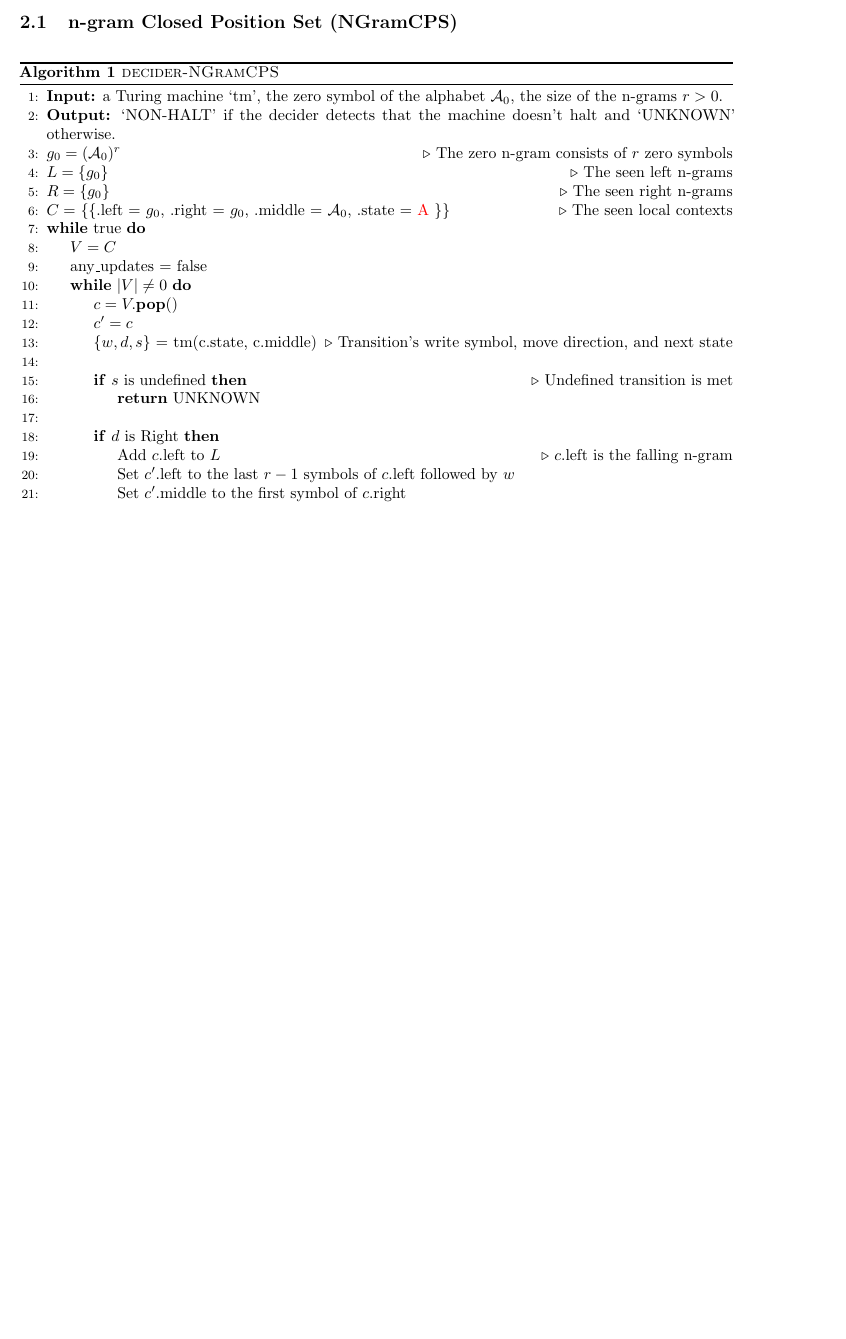
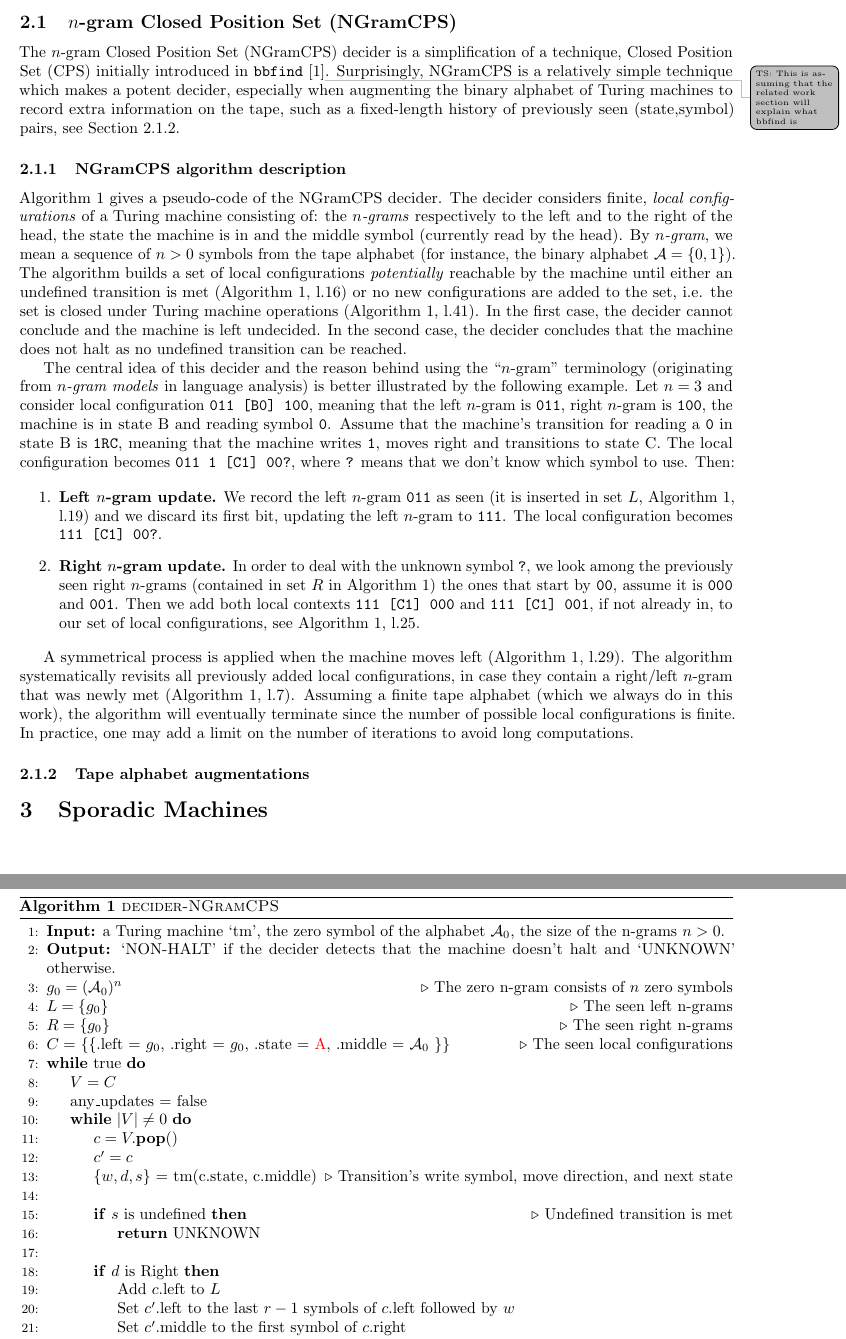
Before and after one commit to northern-64bit/bbchallenge-paper, a LaTeX paper (bbchallenge-paper.tex, which reads sections/decider-2-NGramCPS.tex): part of page 2 of 3 before the commit and two parts of pages 2 and 3 of 4 after it, the two joined at a grey line, cut so that both start at the same text, the shorter picture padded with empty space. Compiled offline with pdfLaTeX.

Commit message:
textin around

```diff
--- a/sections/decider-2-NGramCPS.tex
+++ b/sections/decider-2-NGramCPS.tex
@@ -1,9 +1,28 @@
 % !TeX root = ../bbchallenge-paper.tex
 
 \newpage
-\subsection{n-gram Closed Position Set (NGramCPS)}\label{sec:n-gramCPS}
 
 \newcommand{\alphabet}{\mathcal{A}}
+\newcommand{\ngramcps}{NGramCPS\xspace}
+
+\subsection{$n$-gram Closed Position Set (\ngramcps)}\label{sec:n-gramCPS}
+
+The $n$-gram Closed Position Set (\ngramcps) decider is a simplification of a technique, Closed Position Set (CPS) initially introduced in \texttt{bbfind} \cite{Skelet_bbfind}\tsm{This is assuming that the related work section will explain what bbfind is}. Surprisingly, \ngramcps is a relatively simple technique which makes a potent decider, especially when augmenting the binary alphabet of Turing machines to record extra information on the tape, such as a fixed-length history of previously seen (state,symbol) pairs, see Section~\ref{sec:n-gramCPS:augmentations}.
+
+\subsubsection{\ngramcps algorithm description}\label{sec:n-gramCPS:algo}
+
+Algorithm~\ref{alg:NGramCPS} gives a pseudo-code of the \ngramcps decider. The decider considers finite, \textit{local configurations} of a Turing machine consisting of: the \textit{$n$-grams} respectively to the left and to the right of the head, the state the machine is in and the middle symbol (currently read by the head). By \textit{$n$-gram}, we mean a sequence of $n > 0$ symbols from the tape alphabet (for instance, the binary alphabet $\alphabet=\{0,1\}$). The algorithm builds a set of local configurations \textit{potentially} reachable by the machine until either an undefined transition is met (Algorithm~\ref{alg:NGramCPS}, l.\ref{alg:NGramCPS:line:unknown}) or no new configurations are added to the set, i.e. the set is closed under Turing machine operations (Algorithm~\ref{alg:NGramCPS}, l.\ref{alg:NGramCPS:line:non-halt}). In the first case, the decider cannot conclude and the machine is left undecided. In the second case, the decider concludes that the machine does not halt as no undefined transition can be reached.
+
+The central idea of this decider and the reason behind using the ``$n$-gram'' terminology (originating from \textit{$n$-gram models} in language analysis)  is better illustrated by the following example. Let $n=3$ and consider local configuration \texttt{011 [B0] 100}, meaning that the left $n$-gram is \texttt{011}, right $n$-gram is \texttt{100}, the machine is in state B and reading symbol \texttt{0}. Assume that the  machine's transition for reading a \texttt{0} in state B is \texttt{1RC}, meaning that the machine writes \texttt{1}, moves right and transitions to state C. The local configuration becomes \texttt{011 1 [C1] 00?}, where \texttt{?} means that we don't know which symbol to use. Then:
+
+\begin{enumerate}
+    \item \textbf{Left $n$-gram update.} We record the left $n$-gram \texttt{011} as seen (it is inserted in set $L$, Algorithm~\ref{alg:NGramCPS}, l.\ref{alg:NGramCPS:line:insertL}) and we discard its first bit, updating the left $n$-gram to \texttt{111}. The local configuration becomes \texttt{111 [C1] 00?}.
+    \item \textbf{Right $n$-gram update.} In order to deal with the unknown symbol \texttt{?}, we look among the previously seen right $n$-grams (contained in set $R$ in Algorithm~\ref{alg:NGramCPS}) the ones that start by \texttt{00}, assume it is \texttt{000} and \texttt{001}. Then we add both local contexts \texttt{111 [C1] 000} and \texttt{111 [C1] 001}, if not already in, to our set of local configurations, see Algorithm~\ref{alg:NGramCPS}, l.\ref{alg:NGramCPS:line:insertInConfSet}.
+\end{enumerate}
+
+A symmetrical process is applied when the machine moves left (Algorithm~\ref{alg:NGramCPS}, l.\ref{alg:NGramCPS:line:moveLeft}).
+The algorithm systematically revisits all previously added local configurations, in case they contain a right/left $n$-gram that was newly met (Algorithm~\ref{alg:NGramCPS}, l.\ref{alg:NGramCPS:line:whileTrue}). Assuming a finite tape alphabet (which we always do in this work), the algorithm will eventually terminate since the number of possible local configurations is finite. In practice, one may add a limit on the number of iterations to avoid long computations.
+
 \newcommand{\leftngram}{left\xspace}
 \newcommand{\rightngram}{right\xspace}
 \newcommand{\middlesymbol}{middle\xspace}
@@ -12,14 +31,14 @@
     \caption{{\sc decider-NGramCPS}}\label{alg:NGramCPS}
 
     \begin{algorithmic}[1]
-        \State{\textbf{Input:} a Turing machine `tm', the zero symbol of the alphabet $\alphabet_0$, the size of the n-grams $r > 0$.}
+        \State{\textbf{Input:} a Turing machine `tm', the zero symbol of the alphabet $\alphabet_0$, the size of the n-grams $n > 0$.}
         \State{\textbf{Output:} `NON-HALT' if the decider detects that the machine doesn't halt and `UNKNOWN' otherwise.}
 
-        \State $g_0 = (\alphabet_0)^r$ \Comment{The zero n-gram consists of $r$ zero symbols}
+        \State $g_0 = (\alphabet_0)^n$ \Comment{The zero n-gram consists of $n$ zero symbols}
         \State $L = \{ g_0 \}$ \Comment{The seen left n-grams}
         \State $R = \{ g_0 \}$ \Comment{The seen right n-grams}
-        \State $C =$ \{\{.\leftngram $=$ $g_0$, .\rightngram $=$ $g_0$, .\middlesymbol $=$ $\alphabet_0$, .state $=$ \textcolor{colorA}{A} \}\} \Comment{The seen local contexts}
-        \While{true}
+        \State $C =$ \{\{.\leftngram $=$ $g_0$, .\rightngram $=$ $g_0$, .state $=$ \textcolor{colorA}{A}, .\middlesymbol $=$ $\alphabet_0$ \}\} \Comment{The seen local configurations}
+        \While{true}\label{alg:NGramCPS:line:whileTrue}
         \State $V = C$
         \State any\_updates $=$ false
         \While{$|V| \neq 0$}
@@ -27,10 +46,10 @@
         \State $c' = c$
         \State $\{w,d,s\}$ $=$ tm(c.state, c.\middlesymbol) \Comment{Transition's write symbol, move direction, and next state}
         \State \If{$s$ is undefined} \Comment{Undefined transition is met}
-        \State \textbf{return} UNKNOWN
+        \State \textbf{return} UNKNOWN\label{alg:NGramCPS:line:unknown}
         \EndIf
         \State \If{$d$ is Right}
-        \State Add $c.\text{\leftngram}$ to $L$ \Comment{$c.\text{\leftngram}$ is the falling n-gram}
+        \State Add $c.\text{\leftngram}$ to $L$ \label{alg:NGramCPS:line:insertL}
         \State Set $c'.\text{\leftngram}$ to the last $r-1$ symbols of $c.\text{\leftngram}$ followed by $w$
         \State Set $c'.\text{\middlesymbol}$ to the first symbol of $c.\text{\rightngram}$
         \For{each ngram $r\in R$ starting with the last $r-1$ symbols of $c.\text{\rightngram}$}
@@ -63,3 +82,5 @@
         \EndWhile
     \end{algorithmic}
 \end{algorithm}
+
+\subsubsection{Tape alphabet augmentations}\label{sec:n-gramCPS:augmentations}
```
Also changed, not shown: bbchallenge-paper.bib (+7 -0 lines), sections/decider-2-NGramCPS.tex (8 more changed lines).
